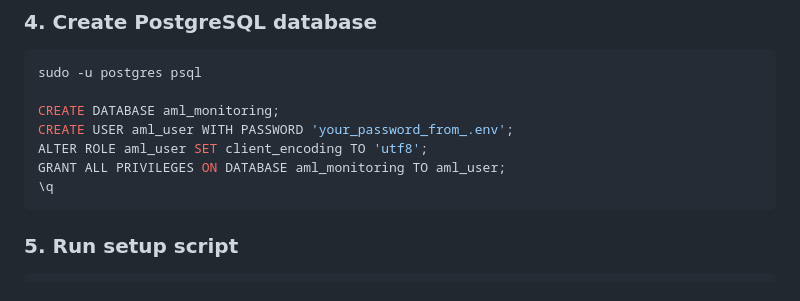
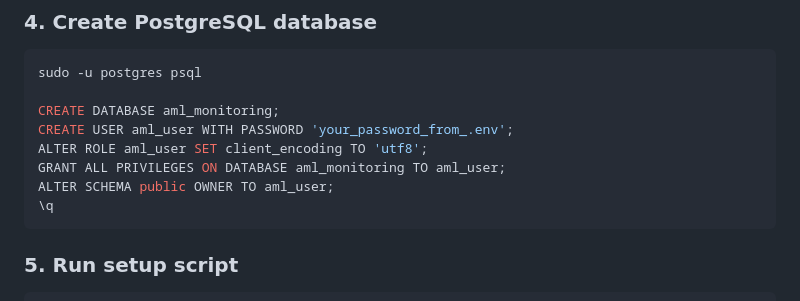
Before and after one commit to IIIAMAH3/AML-Blockchain-Monitoring-System, a Markdown page: docs/SETUP.md, the part around the change. Rendered like a GitHub page.

Commit message:
Add new setup conf command

````diff
--- a/docs/SETUP.md
+++ b/docs/SETUP.md
@@ -91,6 +91,7 @@ CREATE DATABASE aml_monitoring;
 CREATE USER aml_user WITH PASSWORD 'your_password_from_.env';
 ALTER ROLE aml_user SET client_encoding TO 'utf8';
 GRANT ALL PRIVILEGES ON DATABASE aml_monitoring TO aml_user;
+ALTER SCHEMA public OWNER TO aml_user;
 \q
 ```
 
````
